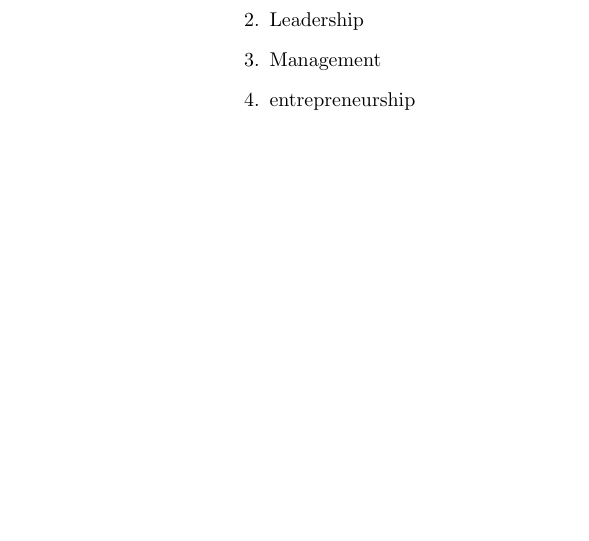
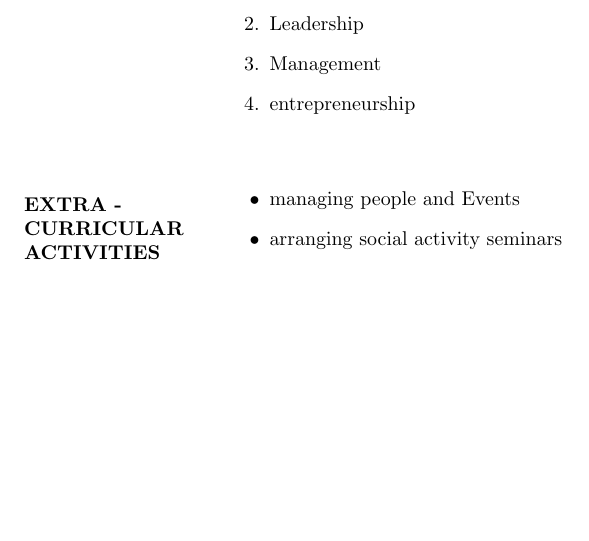
Before and after one commit to keyurrakholiya/keyurrakholiya_resume, a LaTeX CV (resumeupload.tex): part of page 2 of 2, cut so that both start at the same text, the shorter picture padded with empty space. Compiled offline with pdfLaTeX.

Commit message:
i add my extra curricular activities

```diff
--- a/resumeupload.tex
+++ b/resumeupload.tex
@@ -140,4 +139,16 @@
   	 		\end{enumerate}
   	 	\end{flushleft}
 
+ 	%%%%%%% 	extra curricular activities		%%%%%%%
+ 	\begin{flushleft}
+ 		\vspace{0.4in}
+ 		\textbf{EXTRA - \\CURRICULAR \\ACTIVITIES }
+ 		\begin{itemize}
+ 			\vspace{-0.65in}
+ 			\addtolength{\itemindent}{1.359in}
+ 			\item  managing people and Events
+ 			\item  arranging social activity seminars
+
+ 		\end{itemize}
+ 	\end{flushleft}
 \end{document}
```
Also changed, not shown: resumeupload.pdf, resumeupload.tex (3 more changed lines), 2 other files.
